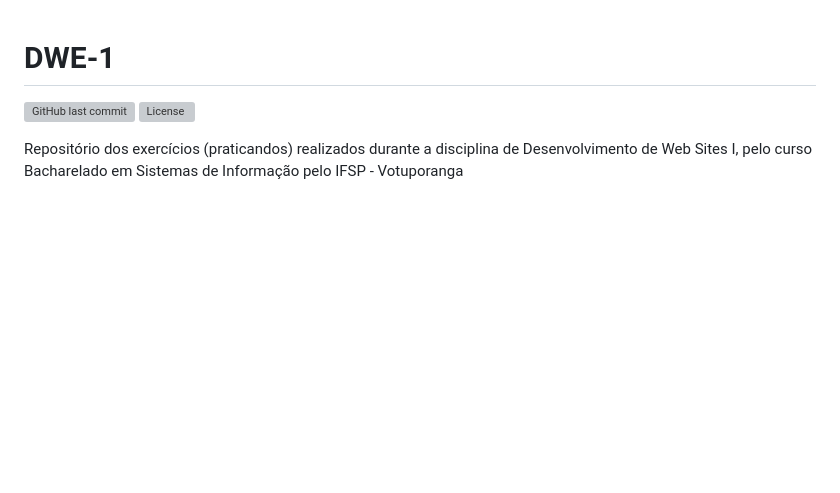
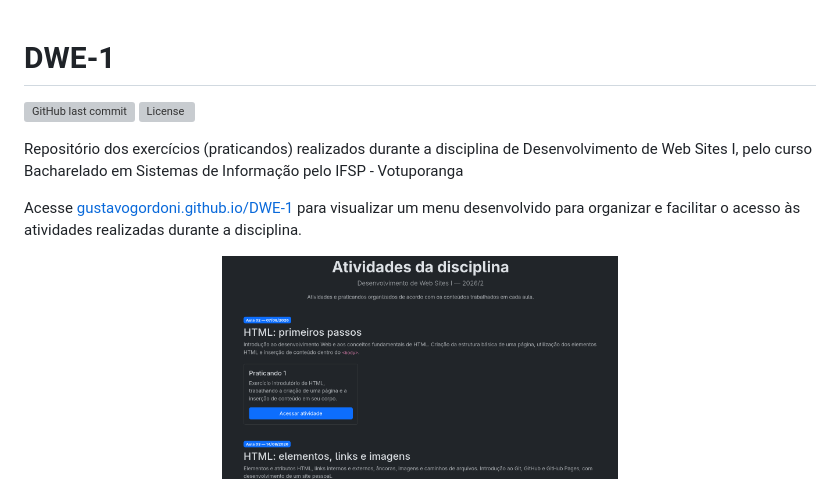
Before and after one commit to gustavogordoni/DWE-1, a Markdown page: README.md, the part around the change. GitHub-like rendering; pictures changed too: assets/menu.png (added); blank space fills up the shorter version; grey boxes are pictures that could not be loaded.

Commit message:
docs: descrição da proposta de organização do menu

```diff
--- a/README.md
+++ b/README.md
@@ -4,3 +4,7 @@
 [![License](https://img.shields.io/github/license/gustavogordoni/DWE-1)](https://github.com/gustavogordoni/DWE-1/blob/main/LICENSE)
 
 Repositório dos exercícios (praticandos) realizados durante a disciplina de Desenvolvimento de Web Sites I, pelo curso Bacharelado em Sistemas de Informação pelo IFSP - Votuporanga
+
+Acesse [gustavogordoni.github.io/DWE-1](https://gustavogordoni.github.io/DWE-1/) para visualizar um menu desenvolvido para organizar e facilitar o acesso às atividades realizadas durante a disciplina.
+
+<div align="center"><img src="assets/menu.png" width="50%" /></div>
```
